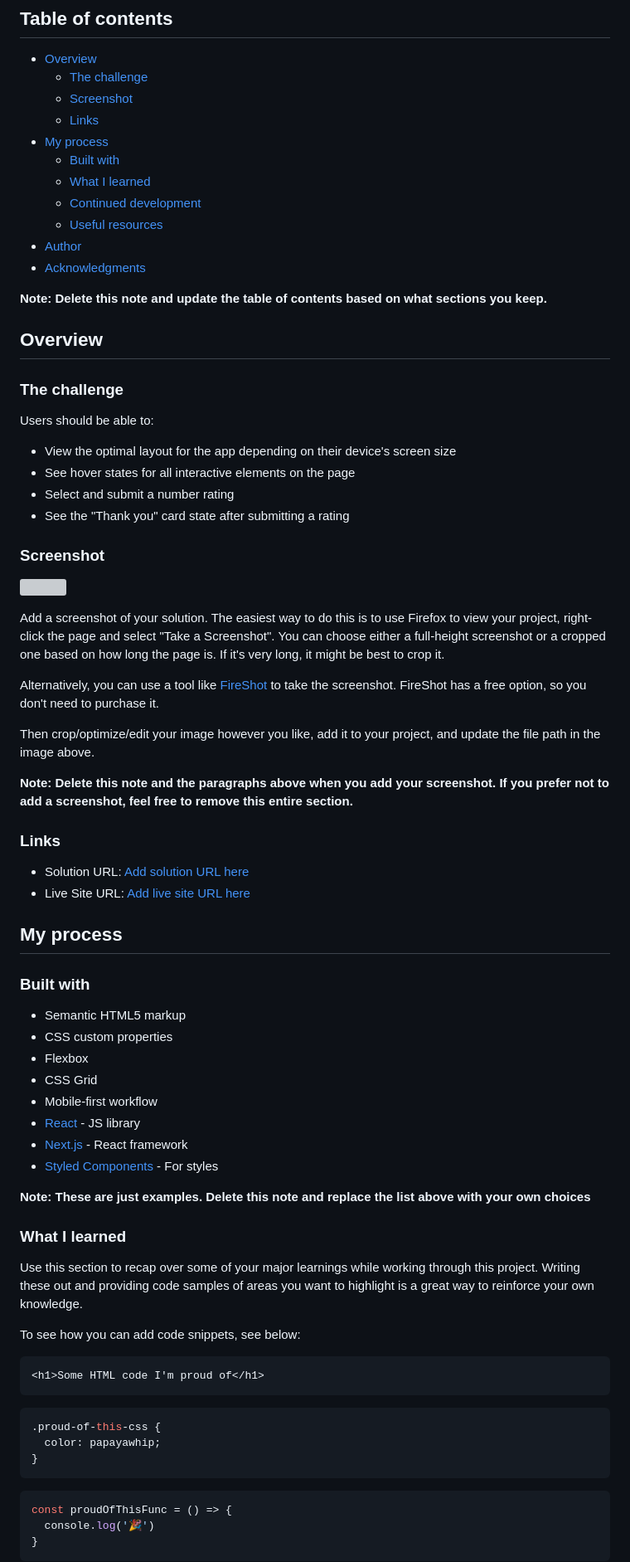
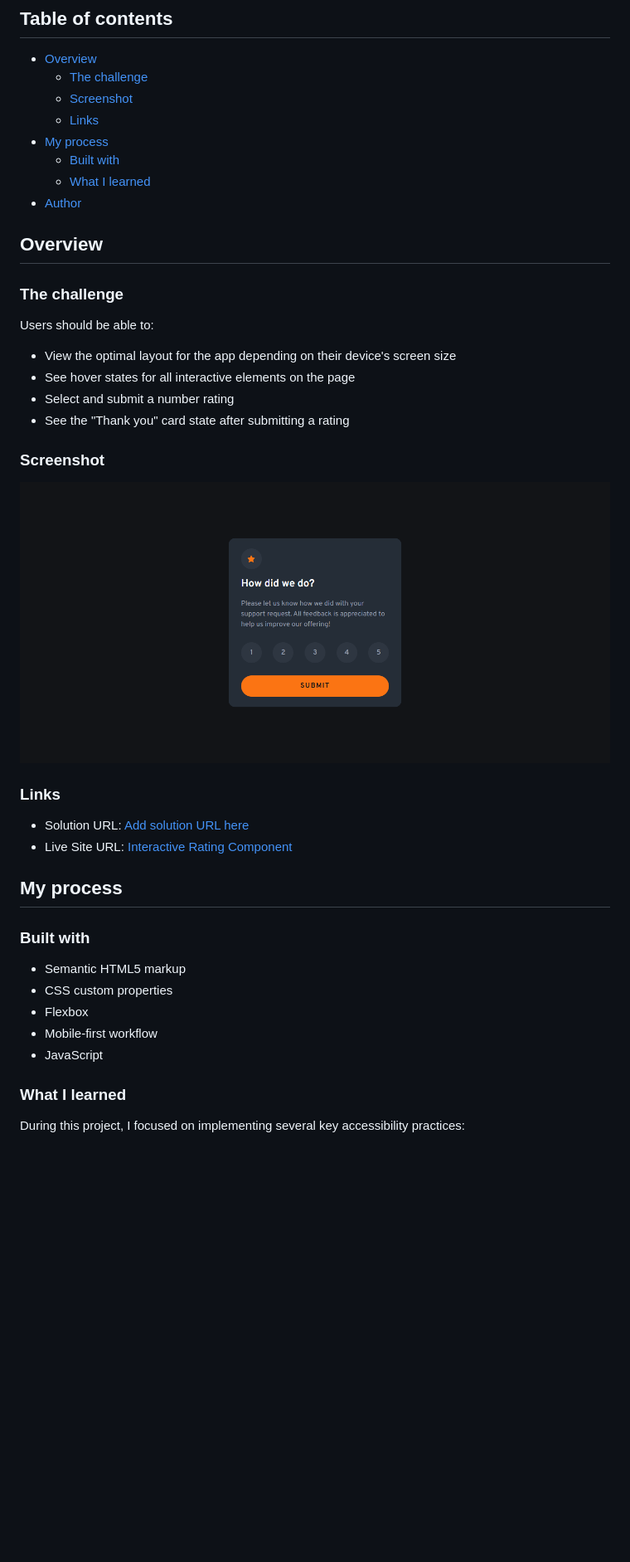
Before and after one commit to gustavo2023/interactive-rating-component, a Markdown page: README-template.md, the part around the change printed below. Shown: that part at 83% size. Rendered like a GitHub page; pictures changed too: design/screencapture.png (added); blank space fills up the shorter version; grey boxes are pictures that could not be loaded.

Commit message:
docs: update README with project details and accessibility practices; add screenshot

````diff
--- a/README-template.md
+++ b/README-template.md
@@ -11,12 +11,7 @@ This is a solution to the [Interactive rating component challenge on Frontend Me
 - [My process](#my-process)
   - [Built with](#built-with)
   - [What I learned](#what-i-learned)
-  - [Continued development](#continued-development)
-  - [Useful resources](#useful-resources)
 - [Author](#author)
-- [Acknowledgments](#acknowledgments)
-
-**Note: Delete this note and update the table of contents based on what sections you keep.**
 
 ## Overview
 
@@ -31,20 +26,12 @@ Users should be able to:
 
 ### Screenshot
 
-![](./screenshot.jpg)
-
-Add a screenshot of your solution. The easiest way to do this is to use Firefox to view your project, right-click the page and select "Take a Screenshot". You can choose either a full-height screenshot or a cropped one based on how long the page is. If it's very long, it might be best to crop it.
-
-Alternatively, you can use a tool like [FireShot](https://getfireshot.com/) to take the screenshot. FireShot has a free option, so you don't need to purchase it.
-
-Then crop/optimize/edit your image however you like, add it to your project, and update the file path in the image above.
-
-**Note: Delete this note and the paragraphs above when you add your screenshot. If you prefer not to add a screenshot, feel free to remove this entire section.**
+![Live demo screenshot](./design/screencapture.png)
 
 ### Links
 
 - Solution URL: [Add solution URL here](https://your-solution-url.com)
-- Live Site URL: [Add live site URL here](https://your-live-site-url.com)
+- Live Site URL: [Interactive Rating Component](https://gustavo2023.github.io/interactive-rating-component/)
 
 ## My process
 
@@ -53,31 +40,10 @@ Then crop/optimize/edit your image however you like, add it to your project, and
 - Semantic HTML5 markup
 - CSS custom properties
 - Flexbox
-- CSS Grid
 - Mobile-first workflow
-- [React](https://reactjs.org/) - JS library
-- [Next.js](https://nextjs.org/) - React framework
-- [Styled Components](https://styled-components.com/) - For styles
-
-**Note: These are just examples. Delete this note and replace the list above with your own choices**
+- JavaScript
 
 ### What I learned
 
-Use this section to recap over some of your major learnings while working through this project. Writing these out and providing code samples of areas you want to highlight is a great way to reinforce your own knowledge.
+During this project, I focused on implementing several key accessibility practices:
 
-To see how you can add code snippets, see below:
-
-```html
-<h1>Some HTML code I'm proud of</h1>
-```
-```css
-.proud-of-this-css {
-  color: papayawhip;
-}
-```
-```js
-const proudOfThisFunc = () => {
-  console.log('🎉')
-}
-```
-
````
Also changed, not shown: other parts of README-template.md (+7 -27 lines).
